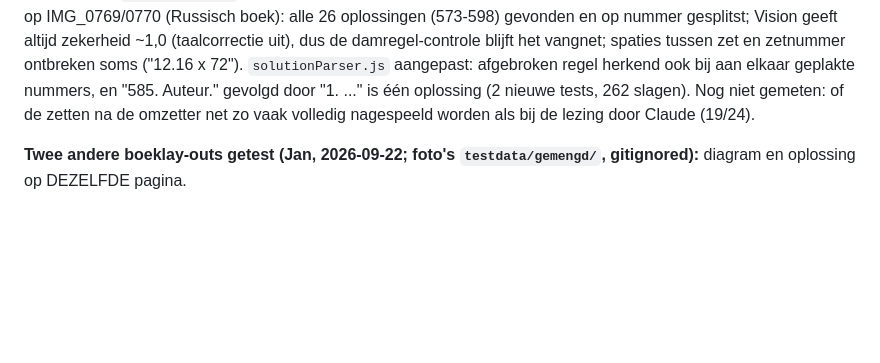
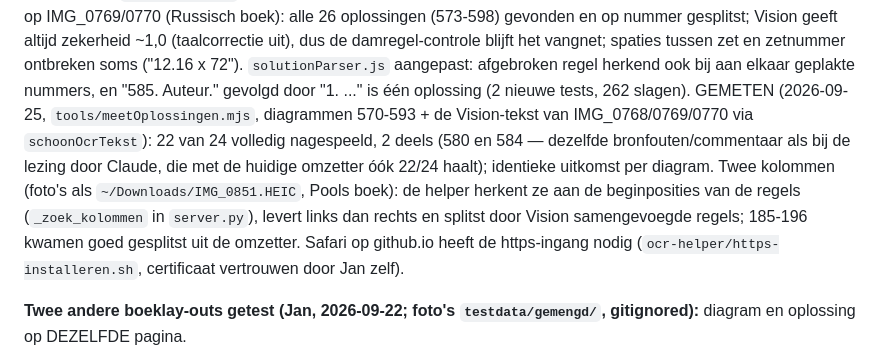
Before and after one commit to 4tzy9fgcz5-lang/Damdiagram-app, a Markdown page: CLAUDE.md, the part around the change. Rendered like a GitHub page; blank space fills up the shorter version.

Commit message:
CLAUDE.md: meting OCR-helper (22/24 als Claude-lezing), tweekolomsherkenning, Safari-https
Co-Authored-By: Claude Sonnet 5 <noreply@anthropic.com>

```diff
--- a/CLAUDE.md
+++ b/CLAUDE.md
@@ -632,8 +632,13 @@ brokjes tegen de fotorand (buurpagina) weg. Meting op IMG_0769/0770 (Russisch bo
 (573-598) gevonden en op nummer gesplitst; Vision geeft altijd zekerheid ~1,0 (taalcorrectie uit), dus de
 damregel-controle blijft het vangnet; spaties tussen zet en zetnummer ontbreken soms ("12.16 x 72").
 `solutionParser.js` aangepast: afgebroken regel herkend ook bij aan elkaar geplakte nummers, en
-"585. Auteur." gevolgd door "1. ..." is één oplossing (2 nieuwe tests, 262 slagen). Nog niet gemeten:
-of de zetten na de omzetter net zo vaak volledig nagespeeld worden als bij de lezing door Claude (19/24).
+"585. Auteur." gevolgd door "1. ..." is één oplossing (2 nieuwe tests, 262 slagen). GEMETEN (2026-09-25, `tools/meetOplossingen.mjs`, diagrammen 570-593 + de Vision-tekst van
+IMG_0768/0769/0770 via `schoonOcrTekst`): 22 van 24 volledig nagespeeld, 2 deels (580 en 584 — dezelfde
+bronfouten/commentaar als bij de lezing door Claude, die met de huidige omzetter óók 22/24 haalt); identieke
+uitkomst per diagram. Twee kolommen (foto's als `~/Downloads/IMG_0851.HEIC`, Pools boek): de helper herkent
+ze aan de beginposities van de regels (`_zoek_kolommen` in `server.py`), levert links dan rechts en splitst
+door Vision samengevoegde regels; 185-196 kwamen goed gesplitst uit de omzetter. Safari op github.io heeft de
+https-ingang nodig (`ocr-helper/https-installeren.sh`, certificaat vertrouwen door Jan zelf).
 
 **Twee andere boeklay-outs getest (Jan, 2026-09-22; foto's `testdata/gemengd/`, gitignored):**
 diagram en oplossing op DEZELFDE pagina.
```
